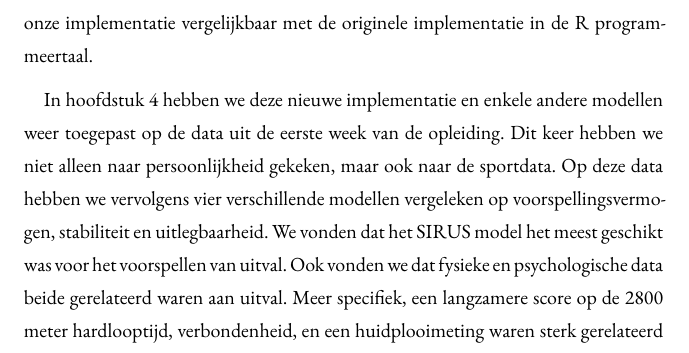
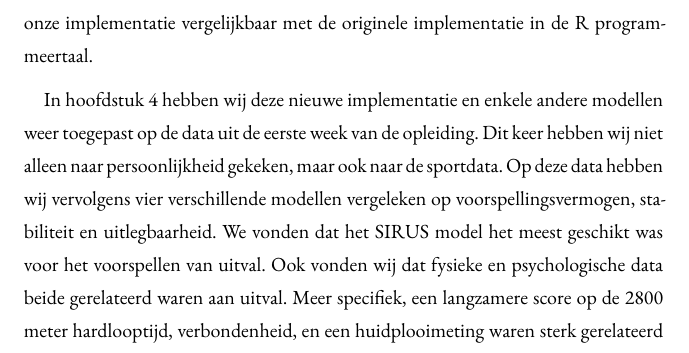
Before and after one commit to rikhuijzer/phd-thesis, a Typst document (predicting.typ, which reads chapters/nederlandse-samenvatting.typ): part of page 73 of 83, cut so that both start at the same text. Compiled offline with Typst 0.15.

Commit message:
Update NL summary

```diff
--- a/chapters/nederlandse-samenvatting.typ
+++ b/chapters/nederlandse-samenvatting.typ
@@ -9,7 +9,3 @@ Dit zou veel teleurstelling bij individuen kunnen voorkomen en het zou organisat
 Helaas zijn dit soort voorspellingen bijzonder moeilijk te maken.
 Een recruit kan bijvoorbeeld de beste in zijn opleiding zijn, maar toch uitvallen door problemen thuis of een misstap in een konijnenhol.
 
-Samen met het Korps Commandotroepen hebben we onderzocht of we kunnen voorspellen wie gaat uitvallen van de opleiding.
-Om dit te doen hebben we data van 275 recruten verzameld in de vorm van sportdata (zoals 2800 meter hardlooptijd) en psychologische data (zoals persoonlijkheidsvragenlijsten).
-In hoofdstuk 2 hebben we deze persoonlijkheids data uit de eerste week van de opleiding gebruikt.
-Op basis van deze data hebben we onderzocht of we persoonlijkheidskenmerken konden gebruiken om onderscheid te maken tussen mensen die zijn uitgevallen en mensen die zijn geslaagd.
@@ -16,0 +14,2 @@ Ook hebben we onze data vergeleken met data van Nederlandse burgers uit een ande
+In hoofdstuk 2 hebben wij deze persoonlijkheids data uit de eerste week van de opleiding gebruikt.
+Op basis van deze data hebben wij onderzocht of wij persoonlijkheidskenmerken konden gebruiken om onderscheid te maken tussen mensen die zijn uitgevallen en mensen die zijn geslaagd.
@@ -25,13 +25,13 @@ Dit zorgde ervoor dat het aantal regels code gereduceerd kon worden.
 Dit verhoogde de leesbaarheid en liet ons (en mogelijk toekomstige wetenschappers) daardoor beter begrijpen hoe het model werkte zodat het makkelijker te verbeteren is.
 Op enkele test datasets presteerde onze implementatie vergelijkbaar met de originele implementatie in de R programmeertaal.
 
-In hoofdstuk 4 hebben we deze nieuwe implementatie en enkele andere modellen weer toegepast op de data uit de eerste week van de opleiding.
-Dit keer hebben we niet alleen naar persoonlijkheid gekeken, maar ook naar de sportdata.
-Op deze data hebben we vervolgens vier verschillende modellen vergeleken op voorspellingsvermogen,
+In hoofdstuk 4 hebben wij deze nieuwe implementatie en enkele andere modellen weer toegepast op de data uit de eerste week van de opleiding.
+Dit keer hebben wij niet alleen naar persoonlijkheid gekeken, maar ook naar de sportdata.
+Op deze data hebben wij vervolgens vier verschillende modellen vergeleken op voorspellingsvermogen,
 stabiliteit en uitlegbaarheid.
 We vonden dat het SIRUS model het meest geschikt was voor het voorspellen van uitval.
-Ook vonden we dat fysieke en psychologische data beide gerelateerd waren aan uitval.
+Ook vonden wij dat fysieke en psychologische data beide gerelateerd waren aan uitval.
 Meer specifiek, een langzamere score op de 2800 meter hardlooptijd, verbondenheid, en een huidplooimeting waren sterk gerelateerd aan uitval.
 
-In hoofdstuk 5 hebben we onderzocht of we de voorspellingen konden verbeteren door de data gedurende de hele opleiding te verzamelen.
+In hoofdstuk 5 hebben wij onderzocht of wij de voorspellingen konden verbeteren door de data gedurende de hele opleiding te verzamelen.
 Deze vragenlijsten waren korter, maar werden iedere week afgenomen in plaats van alleen in de eerste week.
```
Also changed, not shown: chapters/nederlandse-samenvatting.typ (20 more changed lines).
